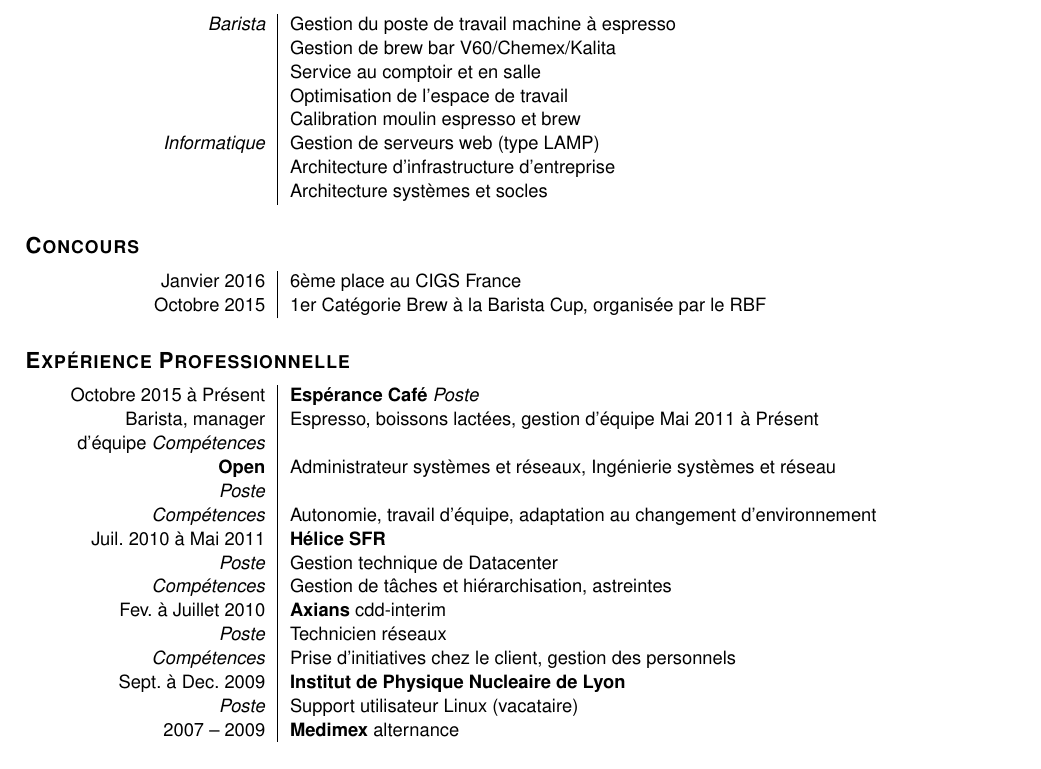
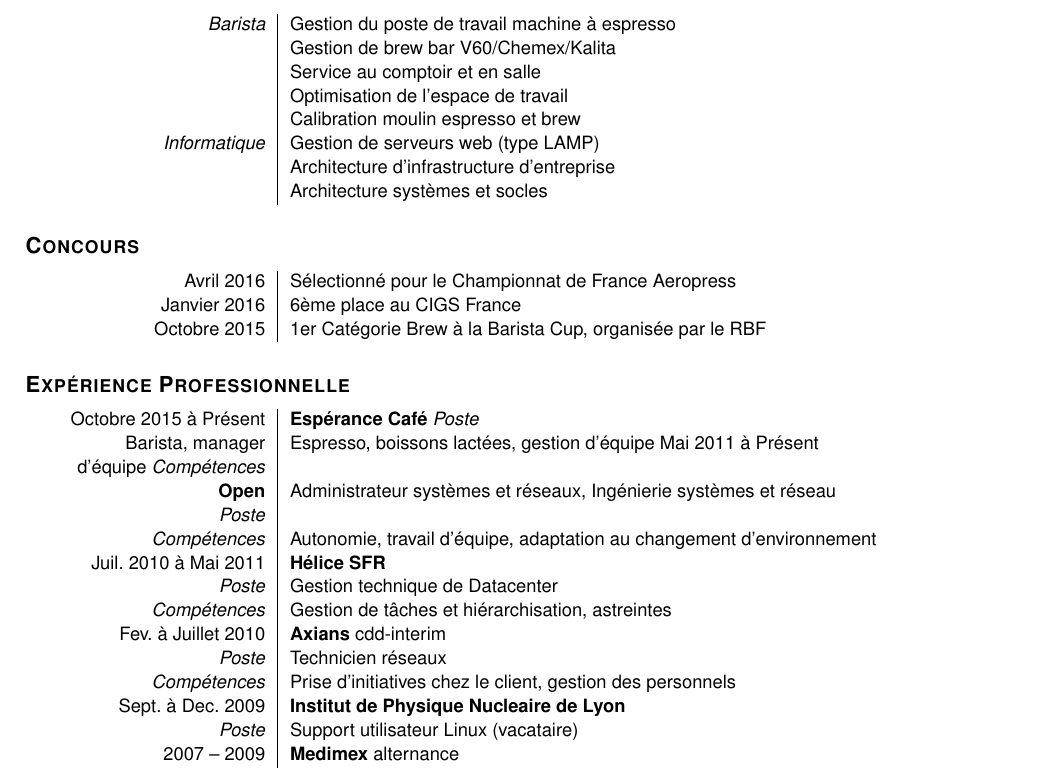
Before and after one commit to ashmonger/curriculum-vitae, a LaTeX CV (cv-fr.tex): part of the page, cut so that both start at the same text. Compiled offline with pdfLaTeX.

Commit message:
WAC France 2016

```diff
--- a/cv-fr.tex
+++ b/cv-fr.tex
@@ -39,6 +39,7 @@ Permis A,B, véhicule\\
 
 \hsubsection{Concours}
 \begin{tabular}{P{3.5cm}|p{13cm}}
+Avril 2016	& Sélectionné pour le Championnat de France Aeropress\\
 Janvier 2016	& 6ème place au CIGS France\\
 Octobre 2015	& 1er Catégorie Brew à la Barista Cup, organisée par le RBF\\
 \end{tabular}
```
